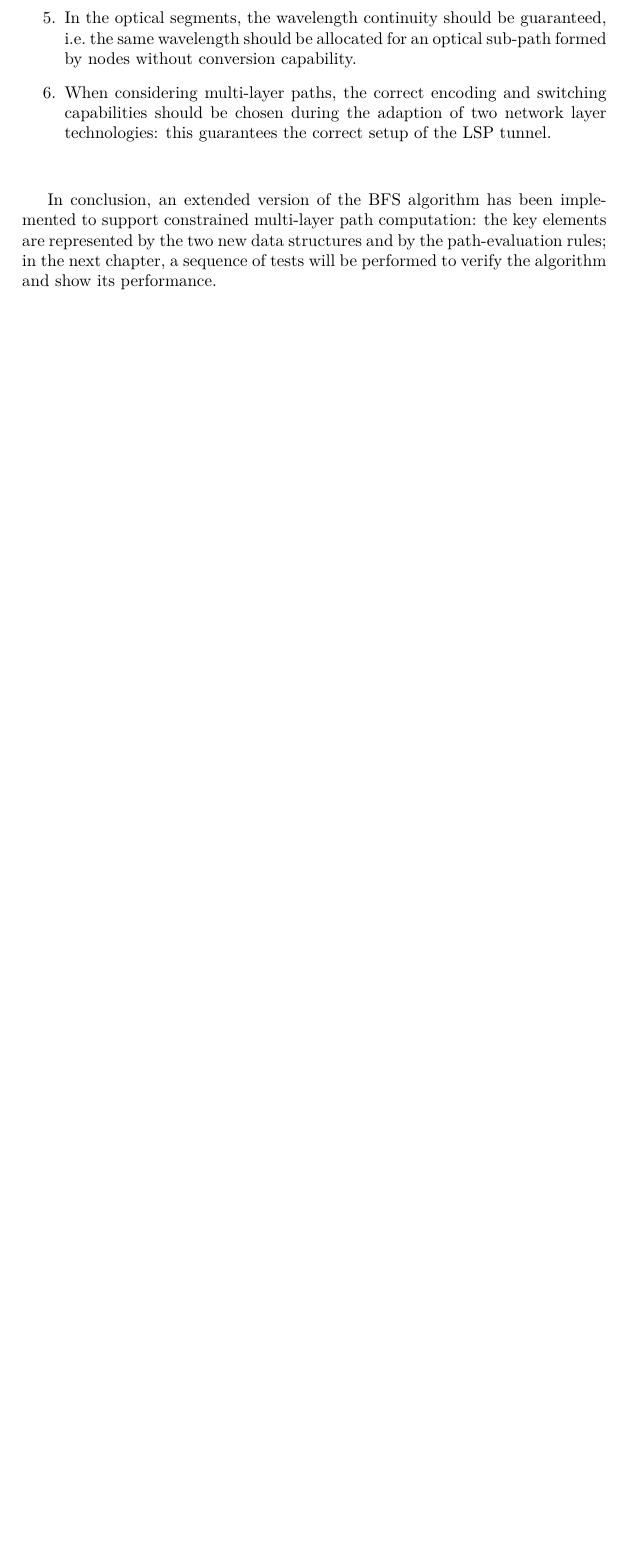
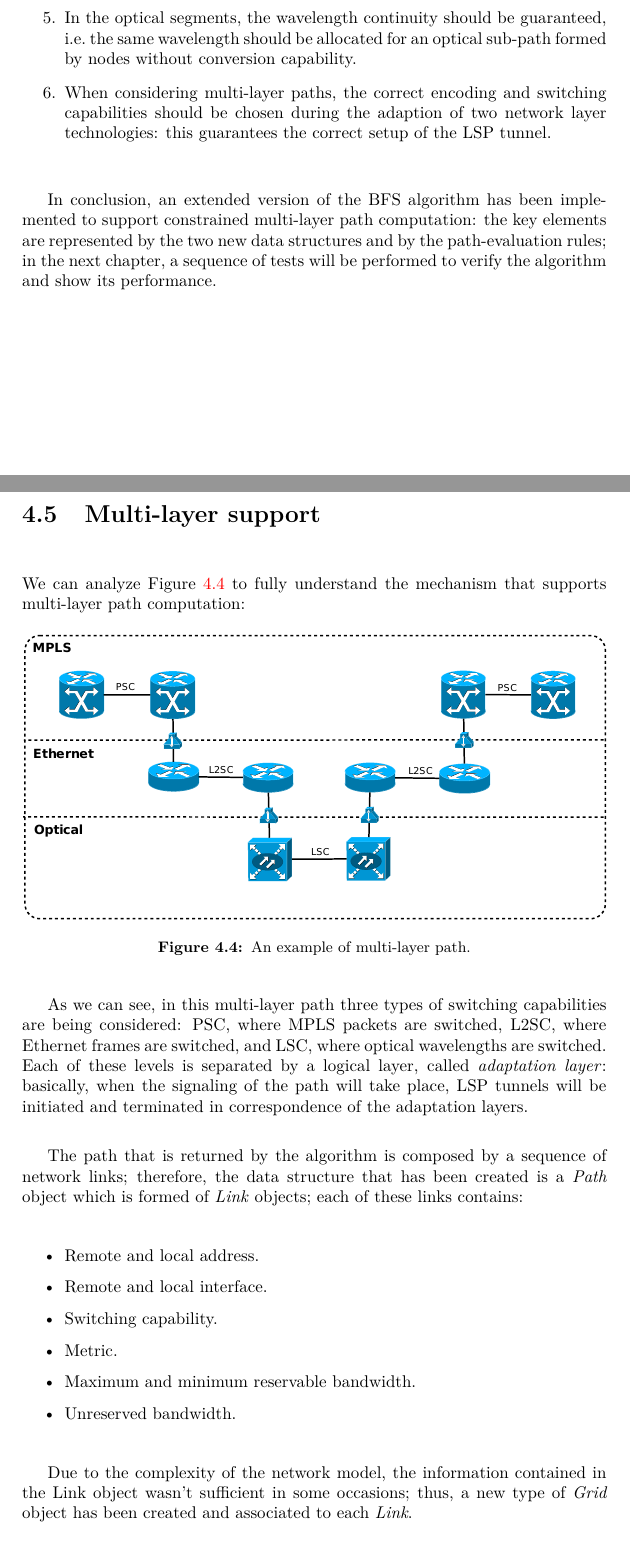
Before and after one commit to Arkham/old-dotfiles, a LaTeX thesis (thesis/ju_liu_thesis.tex): part of page 46 of 68 before the commit and two parts of pages 46 and 47 of 70 after it, the two joined at a grey line, cut so that both start at the same text, the shorter picture padded with empty space. Compiled offline with pdfLaTeX.

Commit message:
thesis: updated to (RC2)
Signed-off-by: Arkham <liuju86@gmail.com>

```diff
--- a/thesis/ju_liu_thesis.tex
+++ b/thesis/ju_liu_thesis.tex
@@ -1819,3 +1819,44 @@ implemented to support constrained multi-layer path computation: the
 key elements are represented by the two new data structures and by the
 path-evaluation rules; in the next chapter, a sequence of tests will
 be performed to verify the algorithm and show its performance.
+
+\newpage
+
+\section{Multi-layer support}
+
+We can analyze Figure~\ref{fig:multi_path} to fully understand the
+mechanism that supports multi-layer path computation:
+
+\begin{figure}[!htbp]
+  \begin{center}
+    \includegraphics[width=1\textwidth]{img/multi_path}
+    \caption[Multi-layer path]{An example of multi-layer path.}
+    \label{fig:multi_path}
+  \end{center}
+\end{figure}
+
+As we can see, in this multi-layer path three types of switching
+capabilities are being considered: PSC, where MPLS packets are
+switched, L2SC, where Ethernet frames are switched, and LSC, where
+optical wavelengths are switched. Each of these levels is separated by
+a logical layer, called \textit{adaptation layer}: basically, when the
+signaling of the path will take place, LSP tunnels will be initiated
+and terminated in correspondence of the adaptation layers.
+
+The path that is returned by the algorithm is composed by a sequence
+of network links; therefore, the data structure that has been created
+is a \textit{Path} object which is formed of \textit{Link} objects;
+each of these links contains:
+\begin{itemize}
+\item Remote and local address.
+\item Remote and local interface.
+\item Switching capability.
+\item Metric.
+\item Maximum and minimum reservable bandwidth.
+\item Unreserved bandwidth.
+\end{itemize}
+
+Due to the complexity of the network model, the information contained
+in the Link object wasn't sufficient in some occasions; thus, a new
+type of \textit{Grid} object has been created and associated to each
+\textit{Link}.
```
Also changed, not shown: thesis/img/grid_uml.pdf (added), thesis/img/grid_uml.svg (added), thesis/img/multi_path.pdf (added), thesis/img/multi_path.svg (added), thesis/ju_liu_thesis.tex (41 more changed lines), 4 other files.
